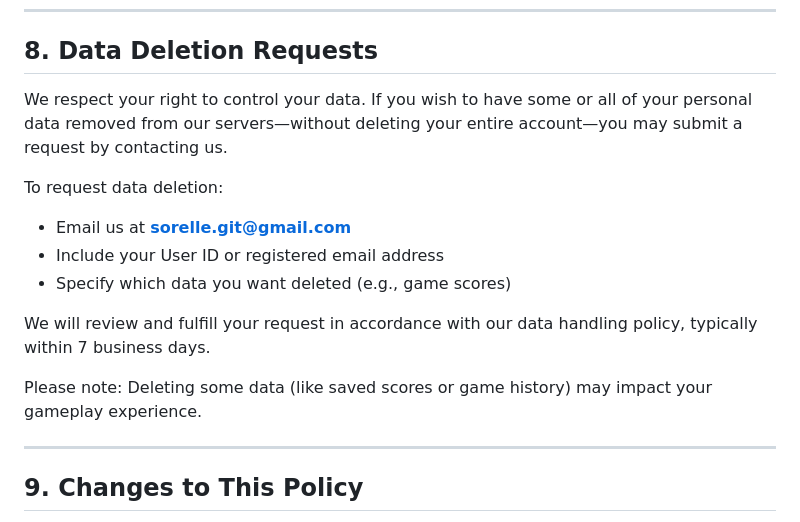
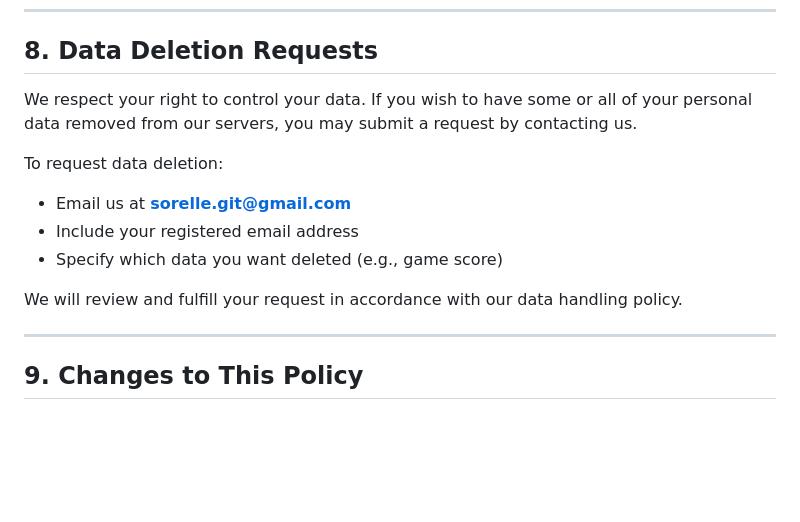
Before and after one commit to Rebeccals1/banana_bay_pirates, a Markdown page: PRIVACY_POLICY.md, the part around the change. Drawn GitHub-style; blank space fills up the shorter version.

```diff
--- a/PRIVACY_POLICY.md
+++ b/PRIVACY_POLICY.md
@@ -75,16 +75,14 @@ We take reasonable steps to protect your data using encryption, secure connectio
 
 ## 8. Data Deletion Requests
 
-We respect your right to control your data. If you wish to have some or all of your personal data removed from our servers—without deleting your entire account—you may submit a request by contacting us.
+We respect your right to control your data. If you wish to have some or all of your personal data removed from our servers, you may submit a request by contacting us.
 
 To request data deletion:
 - Email us at **sorelle.git@gmail.com**
-- Include your User ID or registered email address
-- Specify which data you want deleted (e.g., game scores)
+- Include your registered email address
+- Specify which data you want deleted (e.g., game score)
 
-We will review and fulfill your request in accordance with our data handling policy, typically within 7 business days.
-
-Please note: Deleting some data (like saved scores or game history) may impact your gameplay experience.
+We will review and fulfill your request in accordance with our data handling policy.
 
 ---
 
```
